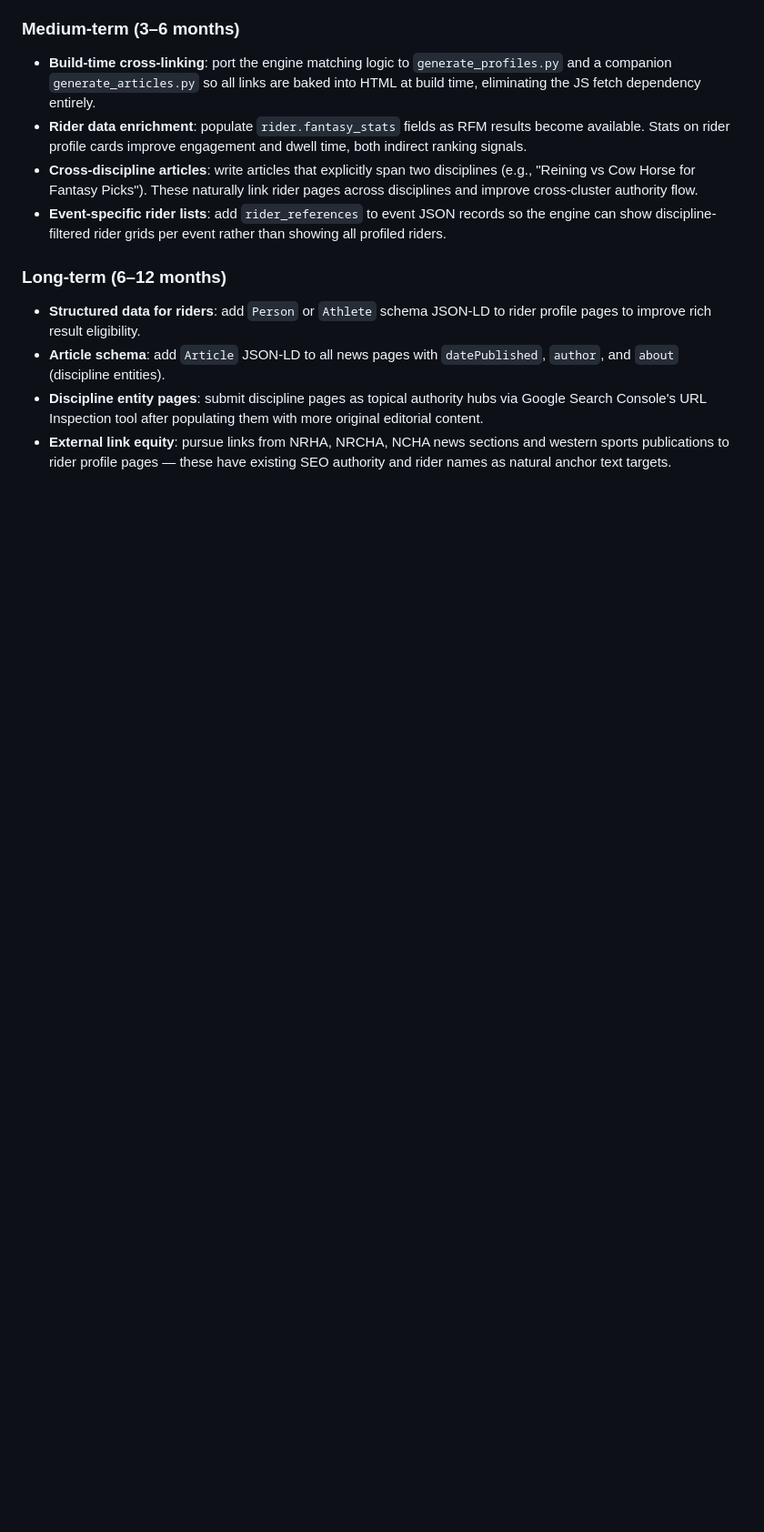
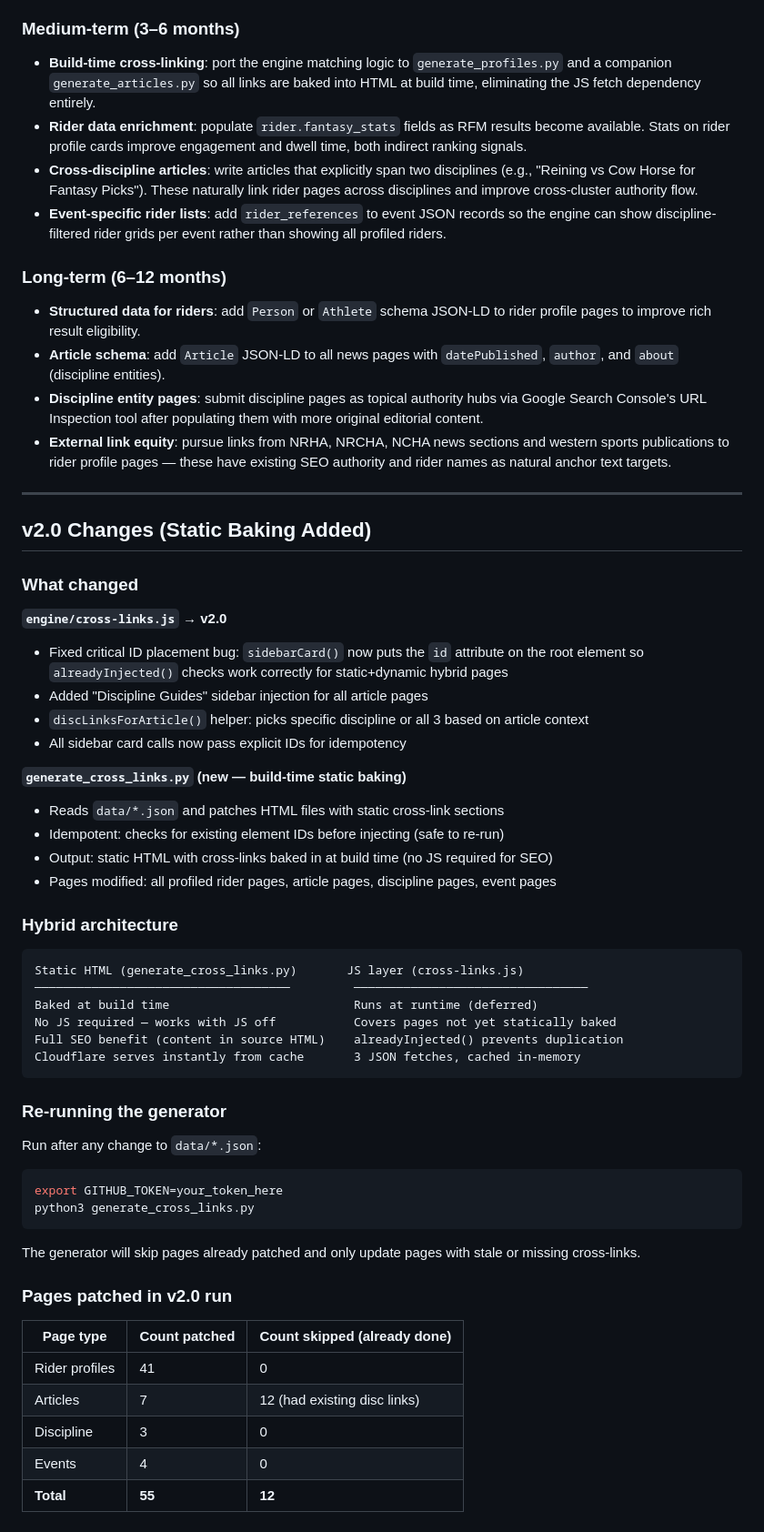
Before and after one commit to aiagent322/fantasyrunforamillion, a Markdown page: platform/CROSSLINKS_DOCS.md, the part around the change. Shown at 91% size. GitHub-like rendering; blank space fills up the shorter version.

Commit message:
docs: update CROSSLINKS_DOCS with v2 static baking architecture

````diff
--- a/platform/CROSSLINKS_DOCS.md
+++ b/platform/CROSSLINKS_DOCS.md
@@ -316,3 +316,56 @@ See `platform/CROSSLINKS_DOCS.md#future` (appended below):
 - **External link equity**: pursue links from NRHA, NRCHA, NCHA news sections
   and western sports publications to rider profile pages — these have existing
   SEO authority and rider names as natural anchor text targets.
+
+
+---
+
+## v2.0 Changes (Static Baking Added)
+
+### What changed
+
+**`engine/cross-links.js` → v2.0**
+- Fixed critical ID placement bug: `sidebarCard()` now puts the `id` attribute on the root
+  element so `alreadyInjected()` checks work correctly for static+dynamic hybrid pages
+- Added "Discipline Guides" sidebar injection for all article pages
+- `discLinksForArticle()` helper: picks specific discipline or all 3 based on article context
+- All sidebar card calls now pass explicit IDs for idempotency
+
+**`generate_cross_links.py` (new — build-time static baking)**
+- Reads `data/*.json` and patches HTML files with static cross-link sections
+- Idempotent: checks for existing element IDs before injecting (safe to re-run)
+- Output: static HTML with cross-links baked in at build time (no JS required for SEO)
+- Pages modified: all profiled rider pages, article pages, discipline pages, event pages
+
+### Hybrid architecture
+
+```
+Static HTML (generate_cross_links.py)       JS layer (cross-links.js)
+────────────────────────────────────         ─────────────────────────────────
+Baked at build time                          Runs at runtime (deferred)
+No JS required — works with JS off           Covers pages not yet statically baked
+Full SEO benefit (content in source HTML)    alreadyInjected() prevents duplication
+Cloudflare serves instantly from cache       3 JSON fetches, cached in-memory
+```
+
+### Re-running the generator
+
+Run after any change to `data/*.json`:
+
+```bash
+export GITHUB_TOKEN=your_token_here
+python3 generate_cross_links.py
+```
+
+The generator will skip pages already patched and only update pages with
+stale or missing cross-links.
+
+### Pages patched in v2.0 run
+
+| Page type       | Count patched | Count skipped (already done) |
+|-----------------|---------------|------------------------------|
+| Rider profiles  | 41            | 0                            |
+| Articles        | 7             | 12 (had existing disc links) |
+| Discipline      | 3             | 0                            |
+| Events          | 4             | 0                            |
+| **Total**       | **55**        | **12**                       |
````
